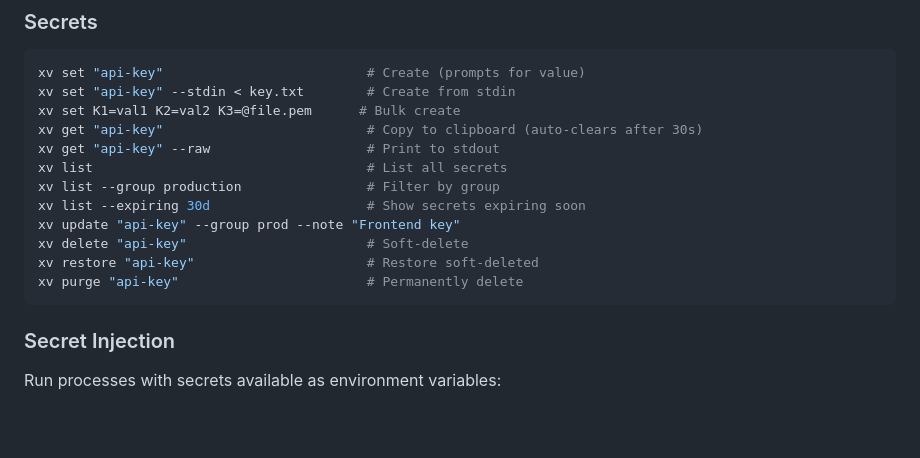
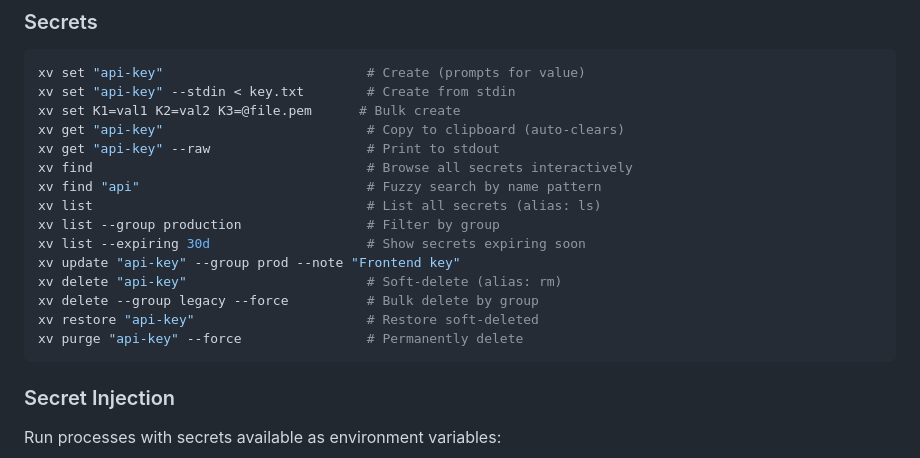
Before and after one commit to bziobnic/crosstache, a Markdown page: README.md, the part around the change. Rendered like a GitHub page; blank space fills up the shorter version.

Commit message:
docs: fix secrets section — add find command, fix delete/purge flags
Co-Authored-By: Claude Opus 4.6 <noreply@anthropic.com>

````diff
--- a/README.md
+++ b/README.md
@@ -75,15 +75,18 @@ xattr -d com.apple.quarantine ~/.local/bin/xv
 xv set "api-key"                          # Create (prompts for value)
 xv set "api-key" --stdin < key.txt        # Create from stdin
 xv set K1=val1 K2=val2 K3=@file.pem      # Bulk create
-xv get "api-key"                          # Copy to clipboard (auto-clears after 30s)
+xv get "api-key"                          # Copy to clipboard (auto-clears)
 xv get "api-key" --raw                    # Print to stdout
-xv list                                   # List all secrets
+xv find                                   # Browse all secrets interactively
+xv find "api"                             # Fuzzy search by name pattern
+xv list                                   # List all secrets (alias: ls)
 xv list --group production                # Filter by group
 xv list --expiring 30d                    # Show secrets expiring soon
 xv update "api-key" --group prod --note "Frontend key"
-xv delete "api-key"                       # Soft-delete
+xv delete "api-key"                       # Soft-delete (alias: rm)
+xv delete --group legacy --force          # Bulk delete by group
 xv restore "api-key"                      # Restore soft-deleted
-xv purge "api-key"                        # Permanently delete
+xv purge "api-key" --force                # Permanently delete
 ```
 
 ### Secret Injection
````
